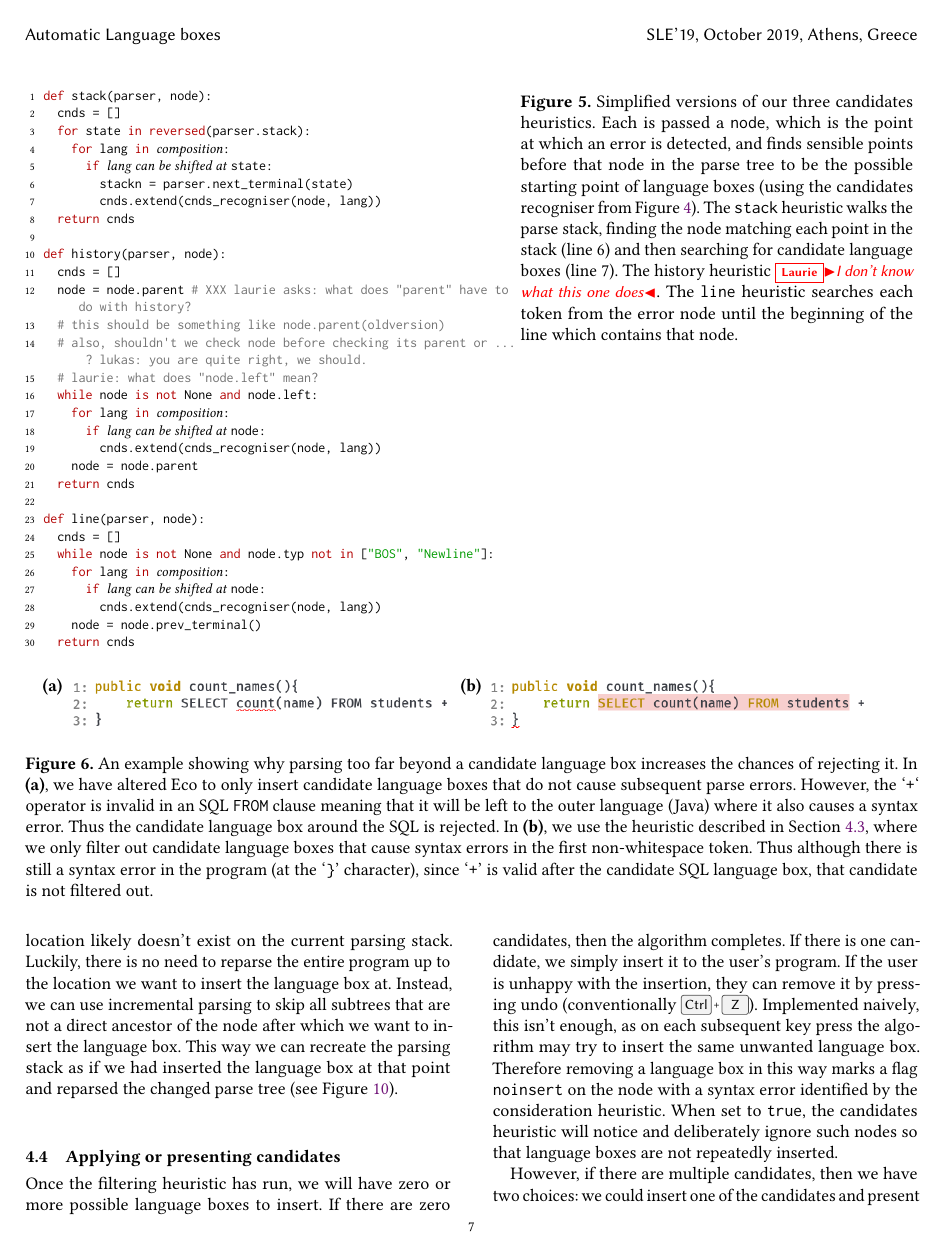
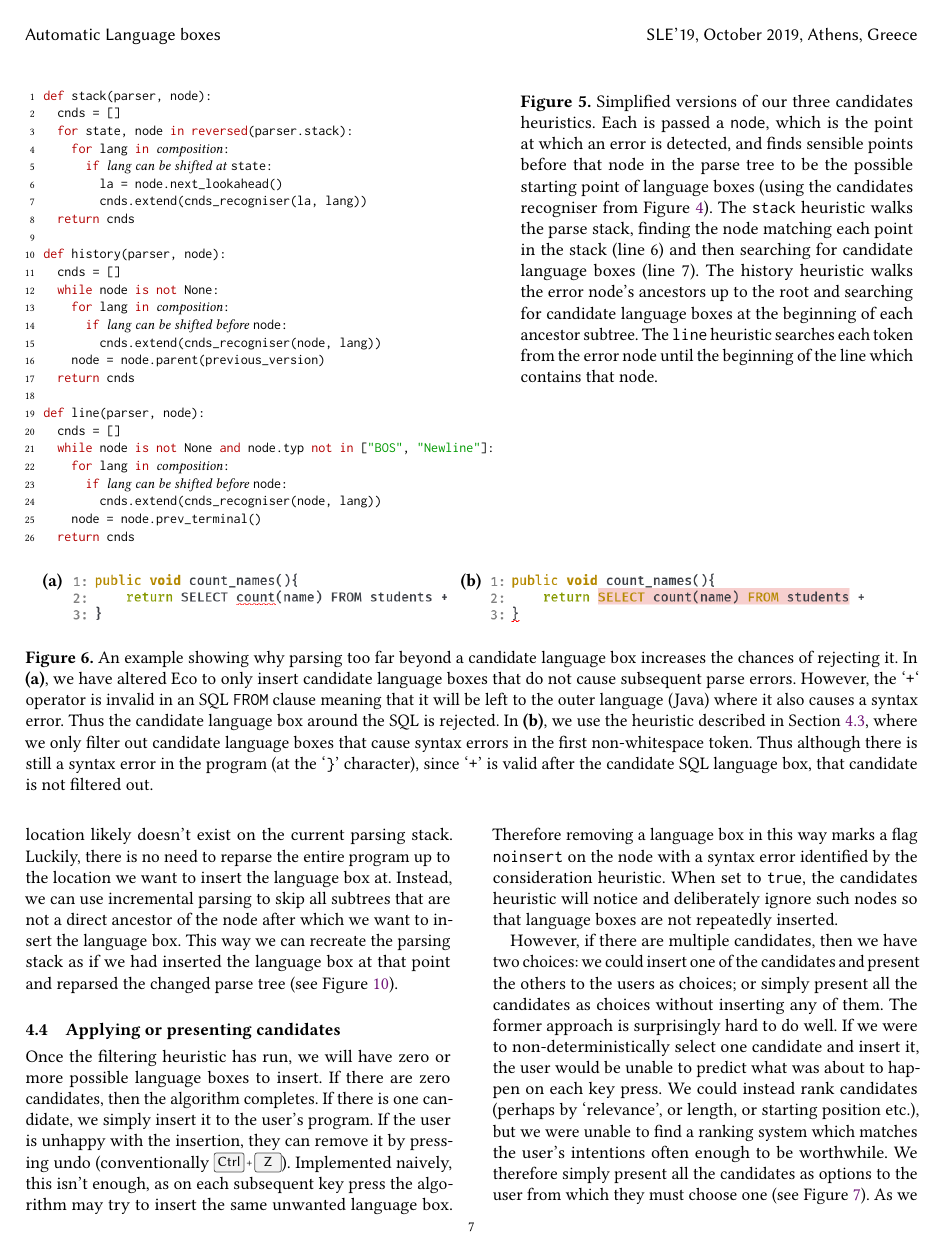
Before and after one commit to softdevteam/auto_lbox_paper, a LaTeX paper (auto_lbox.tex): page 7 of 14. Compiled offline with pdfLaTeX.

Commit message:
Have another stab at the heuristic algorithms

```diff
--- a/auto_lbox.tex
+++ b/auto_lbox.tex
@@ -710,31 +710,27 @@ candidates.
 \begin{lstdefault}[]
 def stack(parser, node):
   cnds = []
-  for state in reversed(parser.stack):
+  for state, node in reversed(parser.stack):
     for lang in <!\textrm{\textit{composition}}!>:
       if <!\textrm{\textit{lang can be shifted at \texttt{state}}}!>:
-        stackn = parser.next_terminal(state)
-        cnds.extend(cnds_recogniser(node, lang))
+        la = node.next_lookahead()
+        cnds.extend(cnds_recogniser(la, lang))
   return cnds
 
 def history(parser, node):
   cnds = []
-  node = node.parent # XXX laurie asks: what does "parent" have to do with history?
-  # this should be something like node.parent(oldversion)
-  # also, shouldn't we check node before checking its parent or ... ? lukas: you are quite right, we should.
-  # laurie: what does "node.left" mean?
-  while node is not None and node.left:
+  while node is not None:
     for lang in <!\textrm{\textit{composition}}!>:
-      if <!\textrm{\textit{lang can be shifted at \texttt{node}}}!>:
+      if <!\textrm{\textit{lang can be shifted before \texttt{node}}}!>:
         cnds.extend(cnds_recogniser(node, lang))
-    node = node.parent
+    node = node.parent(previous_version)
   return cnds
 
 def line(parser, node):
   cnds = []
   while node is not None and node.typ not in ["BOS", "Newline"]:
     for lang in <!\textrm{\textit{composition}}!>:
-      if <!\textrm{\textit{lang can be shifted at \texttt{node}}}!>:
+      if <!\textrm{\textit{lang can be shifted before \texttt{node}}}!>:
         cnds.extend(cnds_recogniser(node, lang))
     node = node.prev_terminal()
   return cnds
@@ -746,8 +742,11 @@ def line(parser, node):
 finds sensible points before that node in the parse tree to be the possible
 starting point of language boxes (using the candidates recogniser from
 Figure~\ref{fig:recogniser}). The \texttt{stack} heuristic walks the parse
-stack, finding the node matching each point in the stack (line 6) and then searching for candidate language boxes (line 7). The history
-heuristic \laurie{I don't know what this one does}. The \texttt{line} heuristic
+stack, finding the node matching each point in the stack (line 6) and then
+searching for candidate language boxes (line 7). The history heuristic
+walks the error node's ancestors up to the root and searching for candidate
+language boxes at the beginning of each ancestor subtree. The \texttt{line}
+heuristic
 searches each token from the error node until the beginning of the line which
 contains that node.}
 \end{minipage}
```
